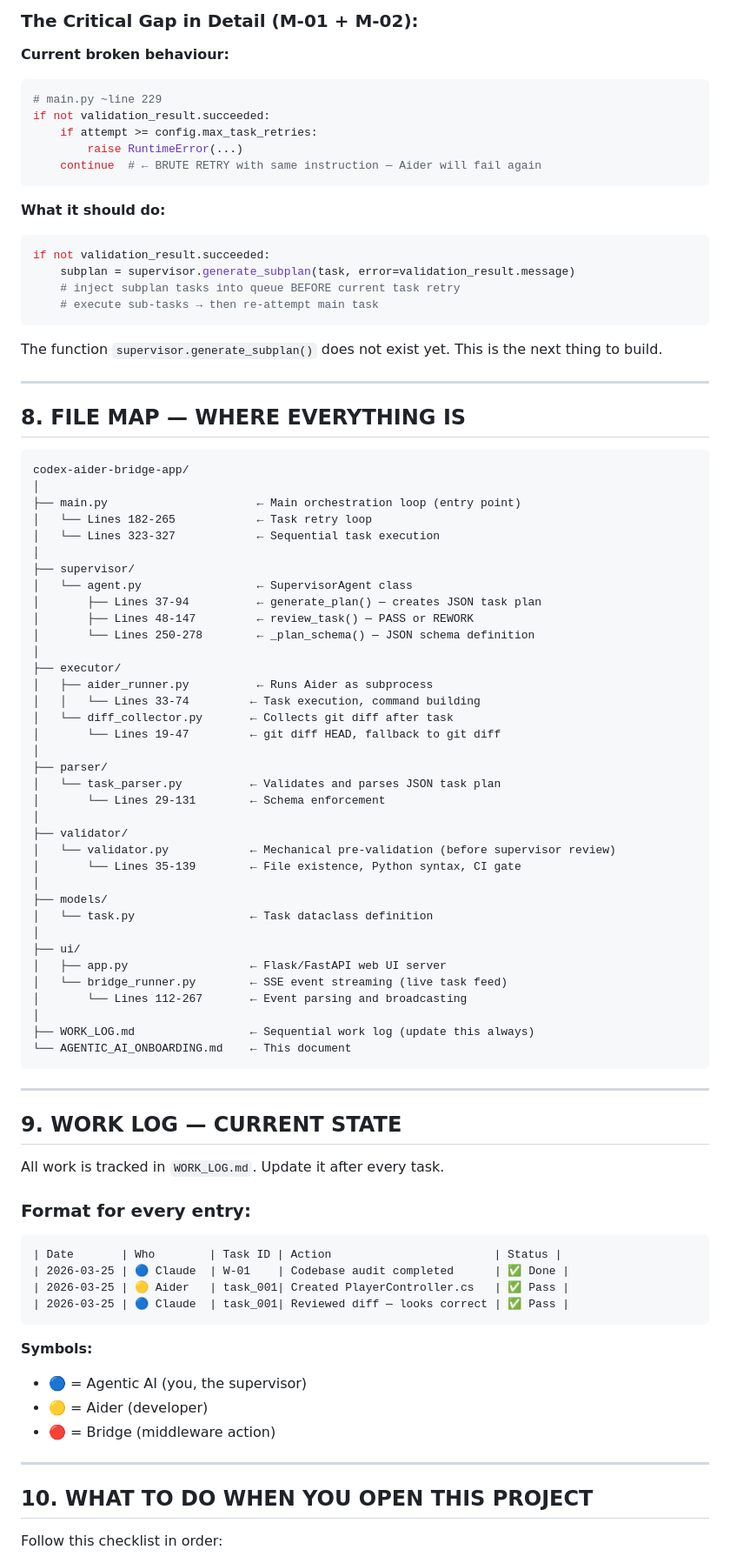
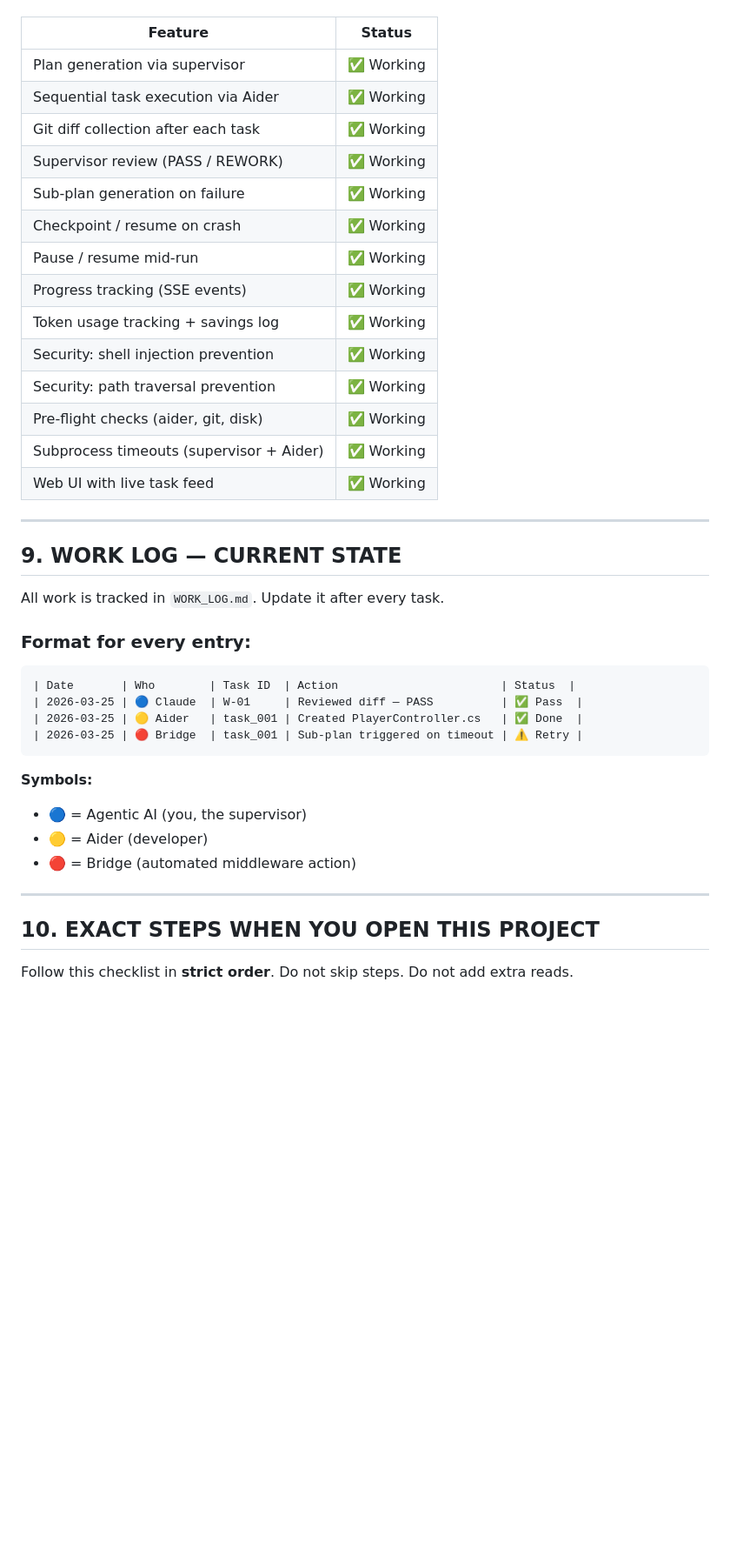
Before and after one commit to vinayak-vc/codex-aider-bridge-app, a Markdown page: AGENTIC_AI_ONBOARDING.md, the part around one of its changes. Shown at 87% size. GitHub-like rendering; blank space fills up the shorter version.

````diff
--- a/AGENTIC_AI_ONBOARDING.md
+++ b/AGENTIC_AI_ONBOARDING.md
@@ -193,66 +198,19 @@ If creating a sub-plan for a failed task:
-### The Critical Gap in Detail (M-01 + M-02):
-
-**Current broken behaviour:**
-```python
-# main.py ~line 229
-if not validation_result.succeeded:
-    if attempt >= config.max_task_retries:
-        raise RuntimeError(...)
-    continue  # ← BRUTE RETRY with same instruction — Aider will fail again
-```
-
-**What it should do:**
-```python
-if not validation_result.succeeded:
-    subplan = supervisor.generate_subplan(task, error=validation_result.message)
-    # inject subplan tasks into queue BEFORE current task retry
-    # execute sub-tasks → then re-attempt main task
-```
-
-The function `supervisor.generate_subplan()` does not exist yet. This is the next thing to build.
-
----
-
-## 8. FILE MAP — WHERE EVERYTHING IS
-
-```
-codex-aider-bridge-app/
-│
-├── main.py                      ← Main orchestration loop (entry point)
-│   └── Lines 182-265            ← Task retry loop
-│   └── Lines 323-327            ← Sequential task execution
-│
-├── supervisor/
-│   └── agent.py                 ← SupervisorAgent class
-│       ├── Lines 37-94          ← generate_plan() — creates JSON task plan
-│       ├── Lines 48-147         ← review_task() — PASS or REWORK
-│       └── Lines 250-278        ← _plan_schema() — JSON schema definition
-│
-├── executor/
-│   ├── aider_runner.py          ← Runs Aider as subprocess
-│   │   └── Lines 33-74         ← Task execution, command building
-│   └── diff_collector.py       ← Collects git diff after task
-│       └── Lines 19-47         ← git diff HEAD, fallback to git diff
-│
-├── parser/
-│   └── task_parser.py          ← Validates and parses JSON task plan
-│       └── Lines 29-131        ← Schema enforcement
-│
-├── validator/
-│   └── validator.py            ← Mechanical pre-validation (before supervisor review)
-│       └── Lines 35-139        ← File existence, Python syntax, CI gate
-│
-├── models/
-│   └── task.py                 ← Task dataclass definition
-│
-├── ui/
-│   ├── app.py                  ← Flask/FastAPI web UI server
-│   └── bridge_runner.py        ← SSE event streaming (live task feed)
-│       └── Lines 112-267       ← Event parsing and broadcasting
-│
-├── WORK_LOG.md                 ← Sequential work log (update this always)
-└── AGENTIC_AI_ONBOARDING.md    ← This document
-```
+| Feature | Status |
+|---|---|
+| Plan generation via supervisor | ✅ Working |
+| Sequential task execution via Aider | ✅ Working |
+| Git diff collection after each task | ✅ Working |
+| Supervisor review (PASS / REWORK) | ✅ Working |
+| Sub-plan generation on failure | ✅ Working |
+| Checkpoint / resume on crash | ✅ Working |
+| Pause / resume mid-run | ✅ Working |
+| Progress tracking (SSE events) | ✅ Working |
+| Token usage tracking + savings log | ✅ Working |
+| Security: shell injection prevention | ✅ Working |
+| Security: path traversal prevention | ✅ Working |
+| Pre-flight checks (aider, git, disk) | ✅ Working |
+| Subprocess timeouts (supervisor + Aider) | ✅ Working |
+| Web UI with live task feed | ✅ Working |
 
 ---
 
@@ -262,20 +220,20 @@ All work is tracked in `WORK_LOG.md`. Update it after every task.
 
 ### Format for every entry:
 ```
-| Date       | Who        | Task ID | Action                        | Status |
-| 2026-03-25 | 🔵 Claude  | W-01    | Codebase audit completed      | ✅ Done |
-| 2026-03-25 | 🟡 Aider   | task_001| Created PlayerController.cs   | ✅ Pass |
-| 2026-03-25 | 🔵 Claude  | task_001| Reviewed diff — looks correct | ✅ Pass |
+| Date       | Who        | Task ID  | Action                        | Status  |
+| 2026-03-25 | 🔵 Claude  | W-01     | Reviewed diff — PASS          | ✅ Pass  |
+| 2026-03-25 | 🟡 Aider   | task_001 | Created PlayerController.cs   | ✅ Done  |
+| 2026-03-25 | 🔴 Bridge  | task_001 | Sub-plan triggered on timeout | ⚠️ Retry |
 ```
 
 **Symbols:**
 - 🔵 = Agentic AI (you, the supervisor)
 - 🟡 = Aider (developer)
-- 🔴 = Bridge (middleware action)
+- 🔴 = Bridge (automated middleware action)
 
 ---
 
-## 10. WHAT TO DO WHEN YOU OPEN THIS PROJECT
+## 10. EXACT STEPS WHEN YOU OPEN THIS PROJECT
 
-Follow this checklist in order:
+Follow this checklist in **strict order**. Do not skip steps. Do not add extra reads.
 
````
Also changed, not shown: other parts of AGENTIC_AI_ONBOARDING.md (+127 -95 lines).
